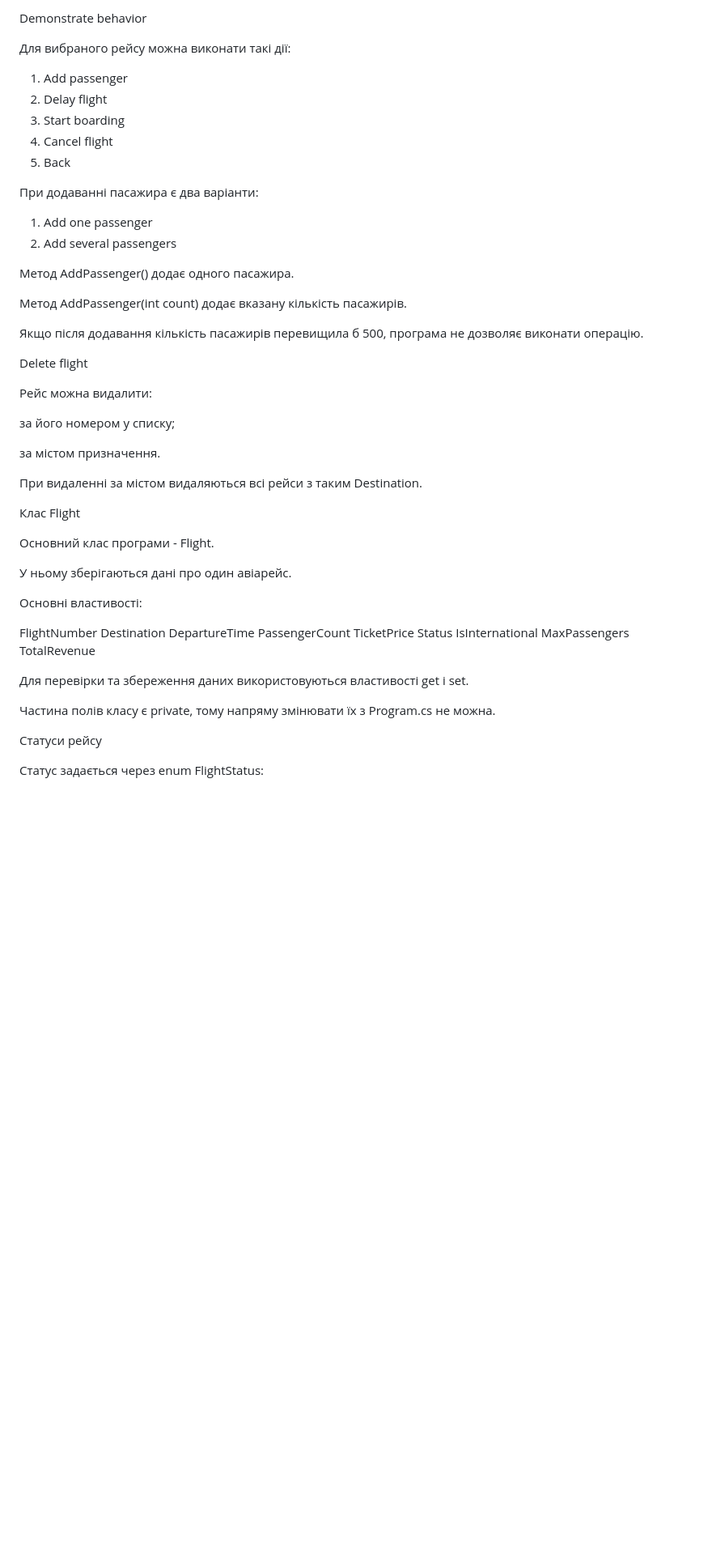
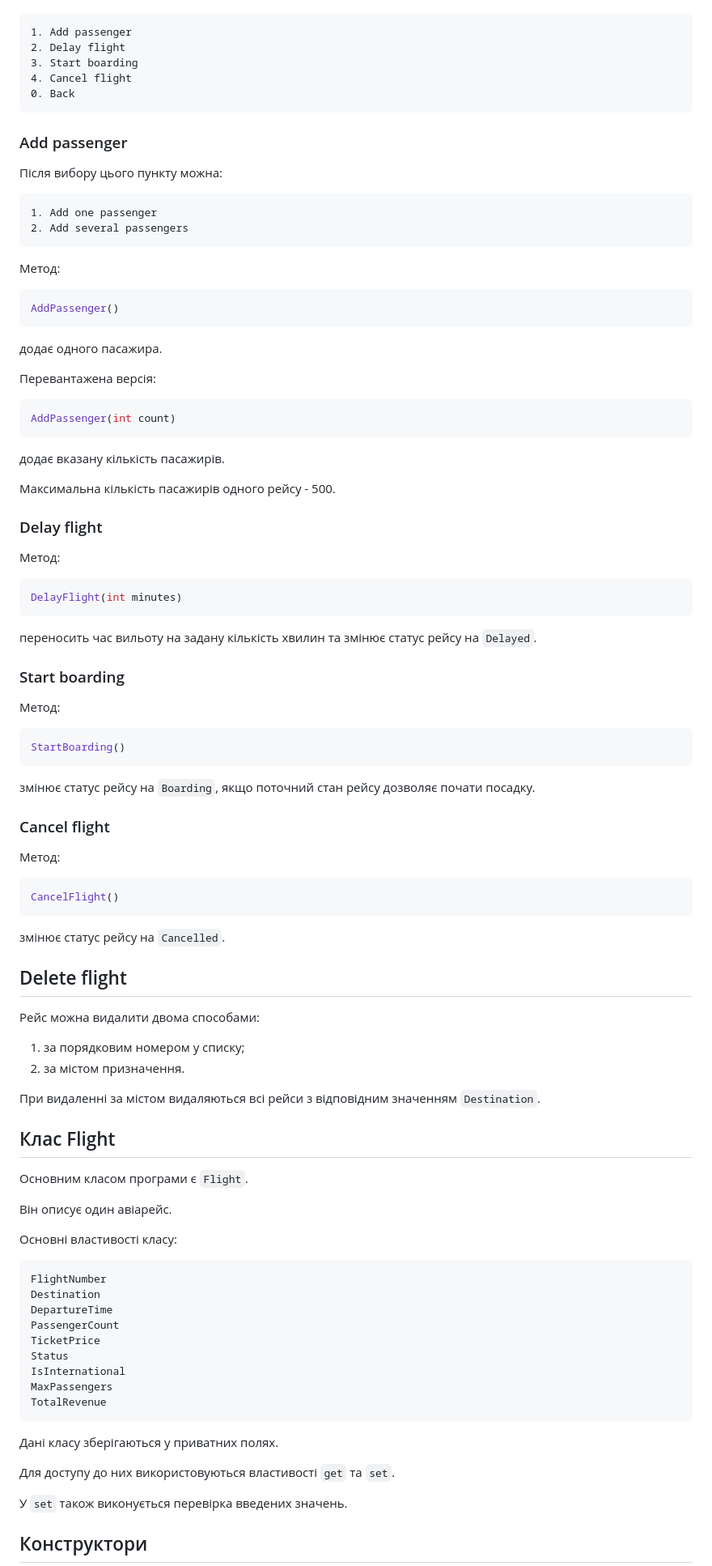
Before and after one commit to mmbradul1/OOP_Bradul, a Markdown page: README.md, the part around one of its changes. Shown at 81% size. Rendered like a GitHub page; blank space fills up the shorter version.

````diff
--- a/README.md
+++ b/README.md
@@ -69,43 +90,87 @@ Find flight
 
-Demonstrate behavior
-
-Для вибраного рейсу можна виконати такі дії:
-
+```text
 1. Add passenger
 2. Delay flight
 3. Start boarding
 4. Cancel flight
 0. Back
+```
 
-При додаванні пасажира є два варіанти:
+### Add passenger
 
+Після вибору цього пункту можна:
+
+```text
 1. Add one passenger
 2. Add several passengers
+```
 
-Метод AddPassenger() додає одного пасажира.
+Метод:
 
-Метод AddPassenger(int count) додає вказану кількість пасажирів.
+```csharp
+AddPassenger()
+```
 
-Якщо після додавання кількість пасажирів перевищила б 500, програма не дозволяє виконати операцію.
+додає одного пасажира.
 
-Delete flight
+Перевантажена версія:
 
-Рейс можна видалити:
+```csharp
+AddPassenger(int count)
+```
 
-за його номером у списку;
+додає вказану кількість пасажирів.
 
-за містом призначення.
+Максимальна кількість пасажирів одного рейсу - 500.
 
-При видаленні за містом видаляються всі рейси з таким Destination.
+### Delay flight
 
-Клас Flight
+Метод:
 
-Основний клас програми - Flight.
+```csharp
+DelayFlight(int minutes)
+```
 
-У ньому зберігаються дані про один авіарейс.
+переносить час вильоту на задану кількість хвилин та змінює статус рейсу на `Delayed`.
 
-Основні властивості:
+### Start boarding
 
+Метод:
+
+```csharp
+StartBoarding()
+```
+
+змінює статус рейсу на `Boarding`, якщо поточний стан рейсу дозволяє почати посадку.
+
+### Cancel flight
+
+Метод:
+
+```csharp
+CancelFlight()
+```
+
+змінює статус рейсу на `Cancelled`.
+
+## Delete flight
+
+Рейс можна видалити двома способами:
+
+1. за порядковим номером у списку;
+2. за містом призначення.
+
+При видаленні за містом видаляються всі рейси з відповідним значенням `Destination`.
+
+## Клас Flight
+
+Основним класом програми є `Flight`.
+
+Він описує один авіарейс.
+
+Основні властивості класу:
+
+```csharp
 FlightNumber
 Destination
 DepartureTime
@@ -115,12 +180,13 @@ Status
 IsInternational
 MaxPassengers
 TotalRevenue
+```
 
-Для перевірки та збереження даних використовуються властивості get і set.
+Дані класу зберігаються у приватних полях.
 
-Частина полів класу є private, тому напряму змінювати їх з Program.cs не можна.
+Для доступу до них використовуються властивості `get` та `set`.
 
-Статуси рейсу
+У `set` також виконується перевірка введених значень.
 
-Статус задається через enum FlightStatus:
+## Конструктори
 
````
Also changed, not shown: other parts of README.md (+125 -47 lines).
